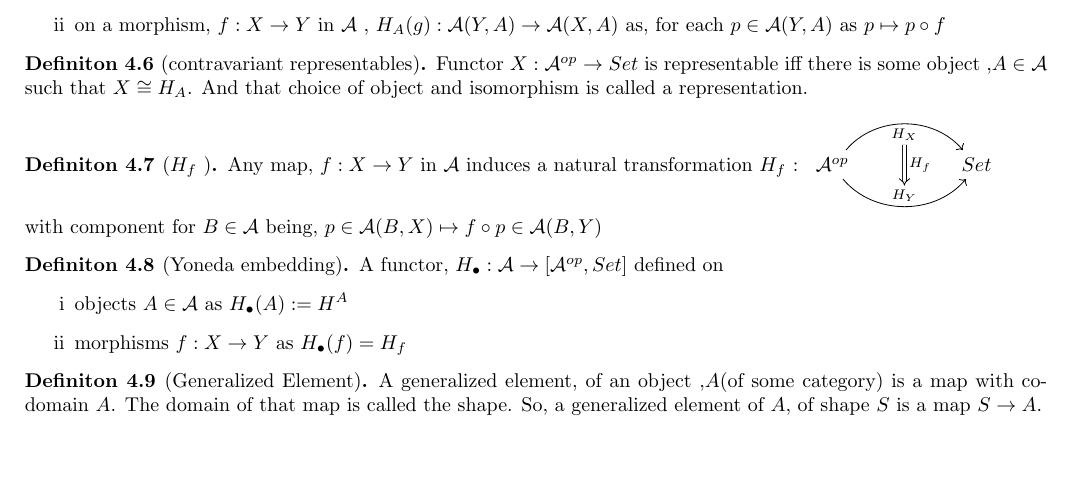
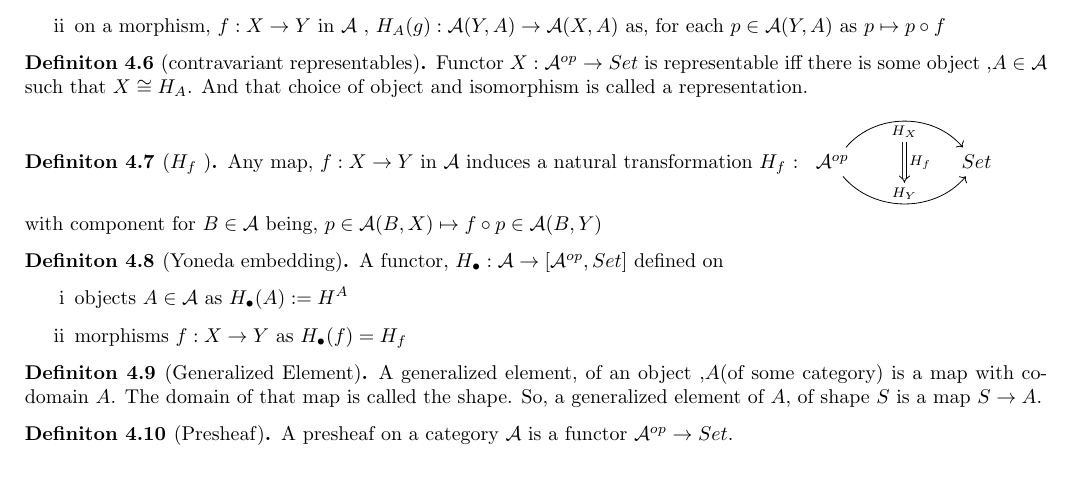
Before and after one commit to 4amVim/Undergrad-Thesis, a LaTeX thesis (Thesis/Examples.tex): part of page 5 of 6, cut so that both start at the same text. Compiled offline with pdfLaTeX.

Commit message:
defined presheaf

```diff
--- a/Thesis/Examples.tex
+++ b/Thesis/Examples.tex
@@ -385,6 +385,10 @@ Hereon, only regarding locally small categories.
 	is called the shape. So, a generalized element of $A$, of shape $S$ is a map $S \rightarrow A$.
 \end{definition}
 
+\begin{definition}[Presheaf] %{{{ Presheaf		Definition
+	A presheaf on a category $\mathcal{A} $ is a functor $\mathcal{A} ^{op} \rightarrow Set$.
+\end{definition}
+
 
 
 
```
Also changed, not shown: Thesis/Examples.pdf.
